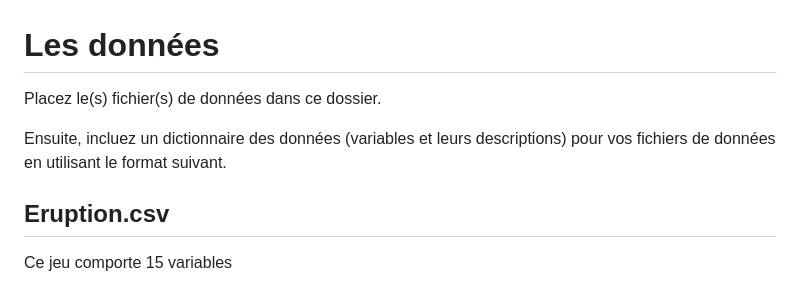
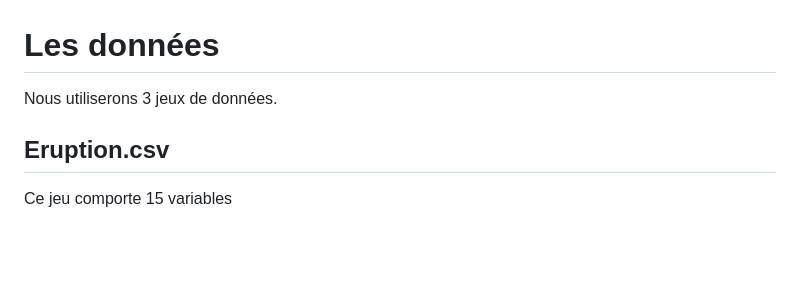
Before and after one commit to R-pour-scientifiques-A24/Projet-Groupe-1, a Markdown page: data/README.md, the part around the change. GitHub-like rendering; blank space fills up the shorter version.

Commit message:
Version finale des variables, prise 2

```diff
--- a/data/README.md
+++ b/data/README.md
@@ -1,8 +1,6 @@
 # Les données
 
-Placez le(s) fichier(s) de données dans ce dossier.
-
-Ensuite, incluez un dictionnaire des données (variables et leurs descriptions) pour vos fichiers de données en utilisant le format suivant.
+Nous utiliserons 3 jeux de données.
 
 ## Eruption.csv
 
```
